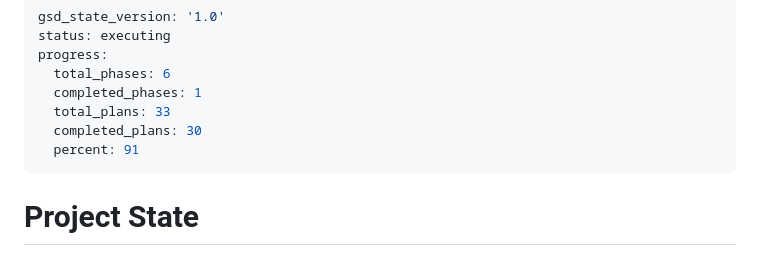
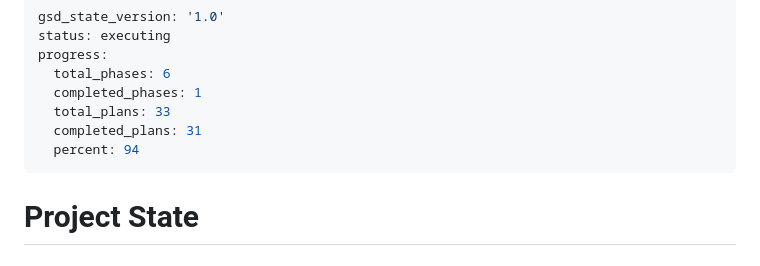
Before and after one commit to danieljamesjohnson/compress_video, a Markdown page: .planning/STATE.md, the part around one of its changes. Drawn GitHub-style.

Commit message:
docs(05-04): complete iOS background task and interruption mapping plan

```diff
--- a/.planning/STATE.md
+++ b/.planning/STATE.md
@@ -5,8 +5,8 @@ progress:
   total_phases: 6
   completed_phases: 1
   total_plans: 33
-  completed_plans: 30
-  percent: 91
+  completed_plans: 31
+  percent: 94
 ---
 
 # Project State
```
Also changed, not shown: other parts of .planning/STATE.md (+5 -4 lines), .planning/ROADMAP.md (+2 -2 lines), 1 other file.
